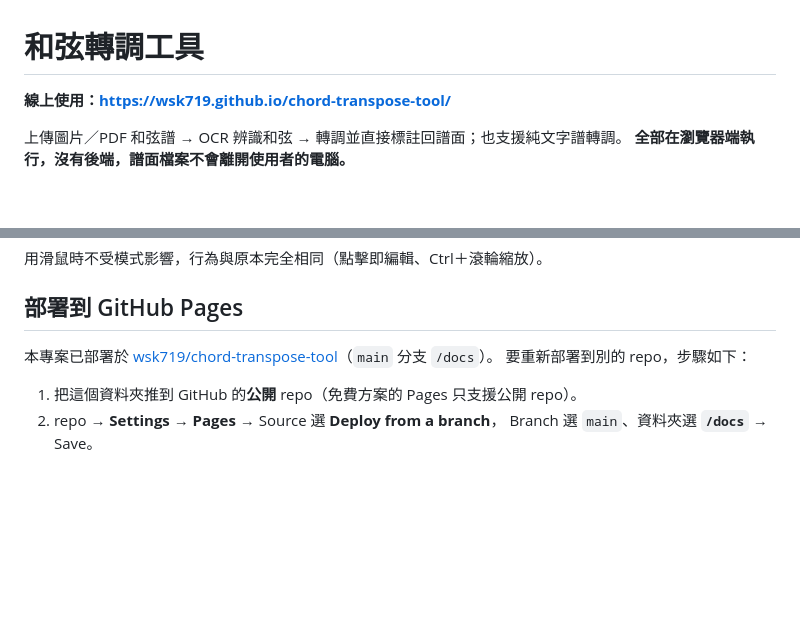
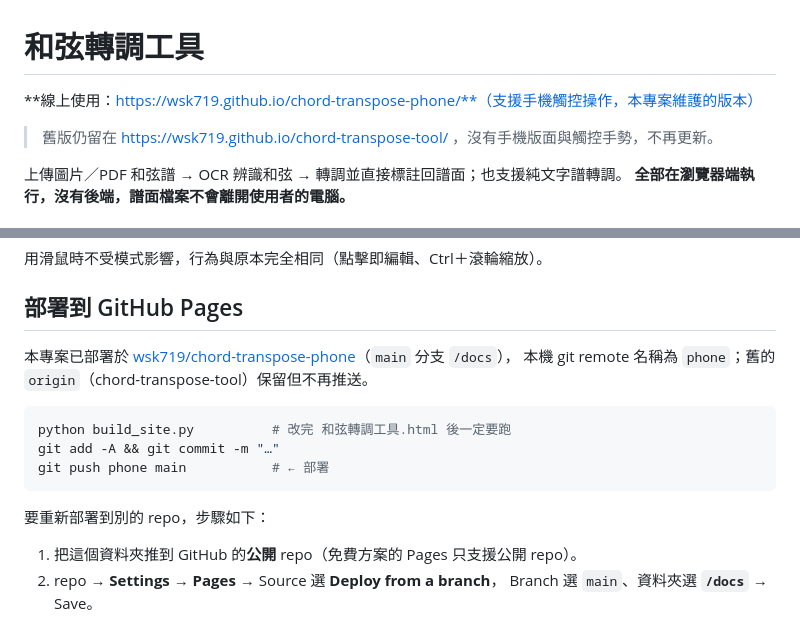
Before and after one commit to wsk719/chord-transpose-phone, a Markdown page: README.md, 2 parts joined by grey strips. Drawn GitHub-style; blank space fills up the shorter version.

Commit message:
docs: 改用 chord-transpose-phone 網址，新增 phone remote 與部署指令

````diff
--- a/README.md
+++ b/README.md
@@ -1,6 +1,8 @@
 # 和弦轉調工具
 
-**線上使用：https://wsk719.github.io/chord-transpose-tool/**
+**線上使用：https://wsk719.github.io/chord-transpose-phone/**（支援手機觸控操作，本專案維護的版本）
+
+> 舊版仍留在 https://wsk719.github.io/chord-transpose-tool/ ，沒有手機版面與觸控手勢，不再更新。
 
 上傳圖片／PDF 和弦譜 → OCR 辨識和弦 → 轉調並直接標註回譜面；也支援純文字譜轉調。
 **全部在瀏覽器端執行，沒有後端，譜面檔案不會離開使用者的電腦。**
@@ -39,7 +41,15 @@ node tests/test_mobile.js docs/index.html  # 測產出的部署版
 
 ## 部署到 GitHub Pages
 
-本專案已部署於 [wsk719/chord-transpose-tool](https://github.com/wsk719/chord-transpose-tool)（`main` 分支 `/docs`）。
+本專案已部署於 [wsk719/chord-transpose-phone](https://github.com/wsk719/chord-transpose-phone)（`main` 分支 `/docs`），
+本機 git remote 名稱為 `phone`；舊的 `origin`（chord-transpose-tool）保留但不再推送。
+
+```bash
+python build_site.py          # 改完 和弦轉調工具.html 後一定要跑
+git add -A && git commit -m "…"
+git push phone main           # ← 部署
+```
+
 要重新部署到別的 repo，步驟如下：
 
 1. 把這個資料夾推到 GitHub 的**公開** repo（免費方案的 Pages 只支援公開 repo）。
````
